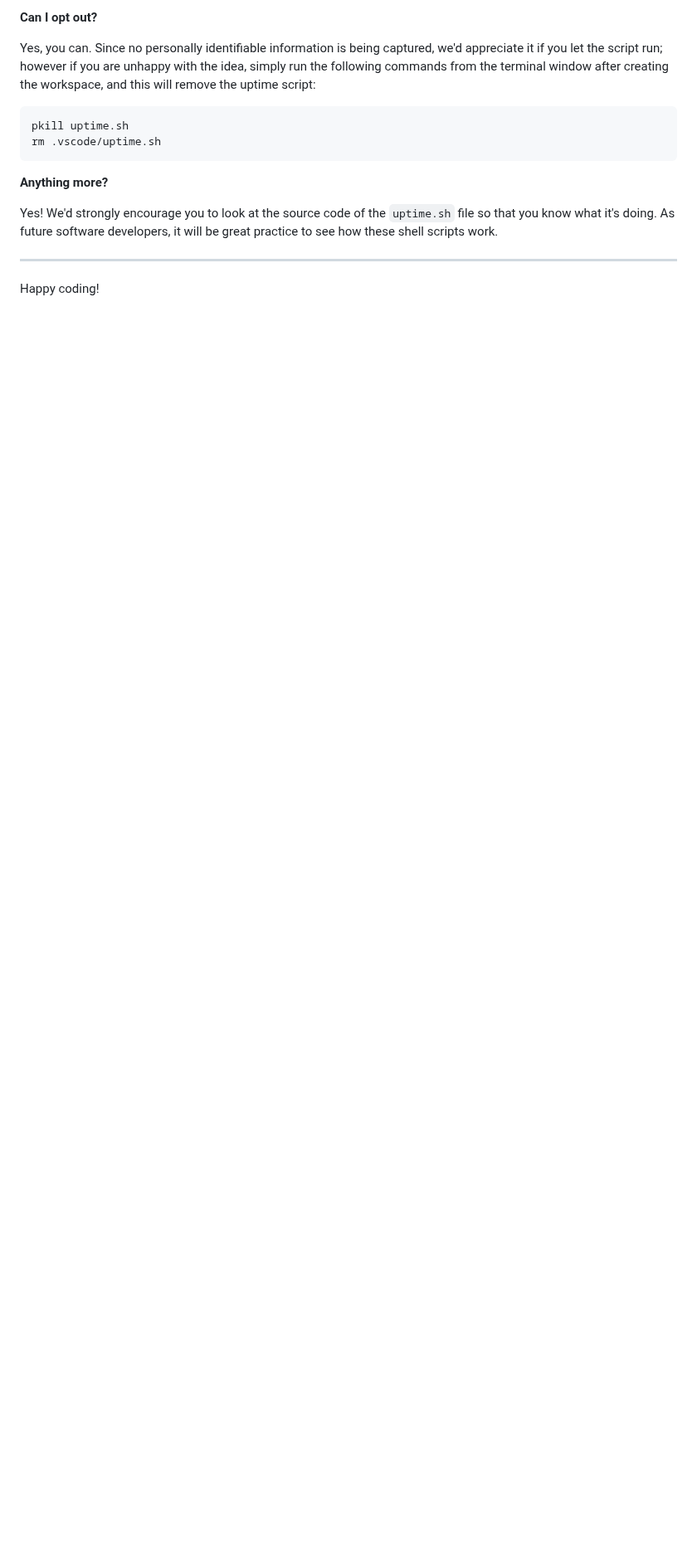
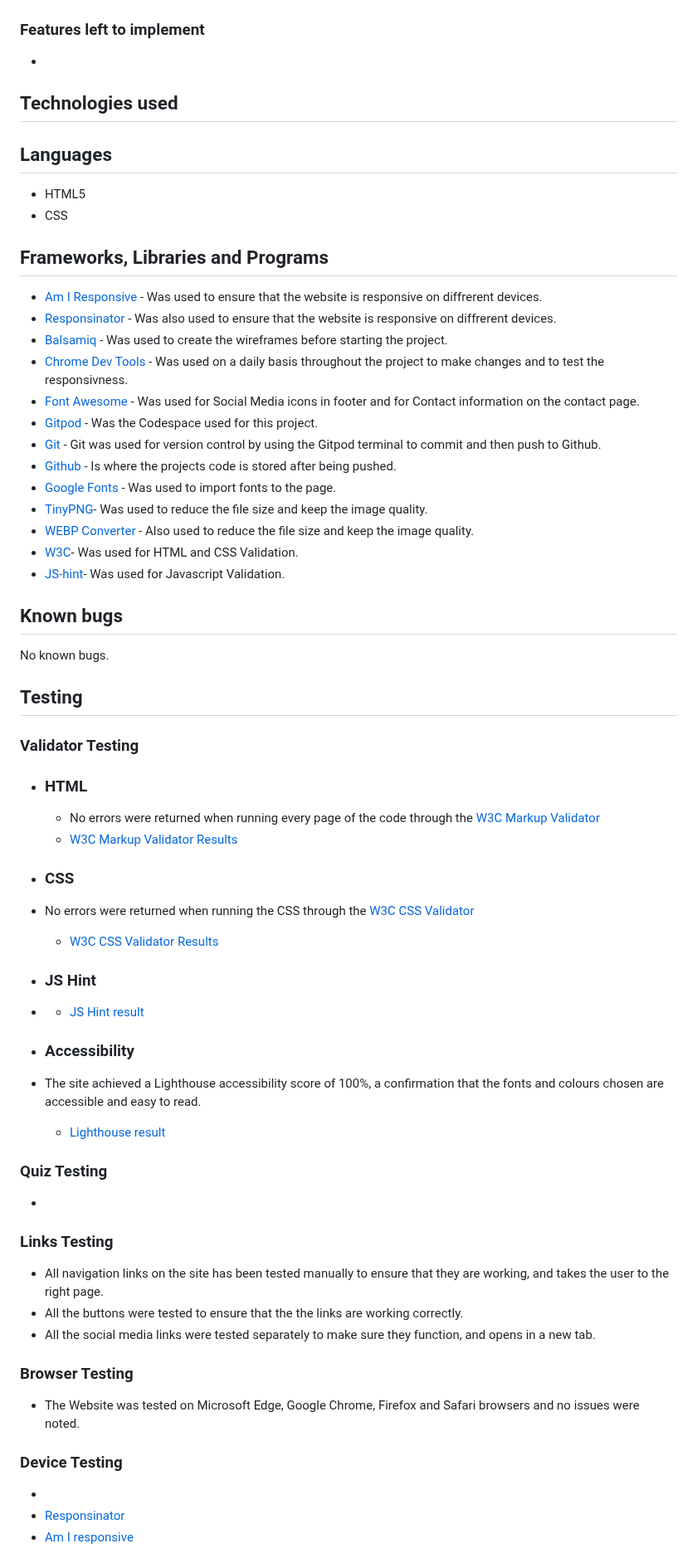
Before and after one commit to MilenTecle/human-body-quiz, a Markdown page: README.md, the part around one of its changes. Shown at 83% size. Drawn GitHub-style; blank space fills up the shorter version.

````diff
--- a/README.md
+++ b/README.md
@@ -94,17 +129,66 @@ We want to tell you this so that we are being completely transparent about the d
 
-**Can I opt out?**
 
-Yes, you can. Since no personally identifiable information is being captured, we'd appreciate it if you let the script run; however if you are unhappy with the idea, simply run the following commands from the terminal window after creating the workspace, and this will remove the uptime script:
+### Features left to implement
+  -
 
-```
-pkill uptime.sh
-rm .vscode/uptime.sh
-```
 
-**Anything more?**
+## Technologies used
 
-Yes! We'd strongly encourage you to look at the source code of the `uptime.sh` file so that you know what it's doing. As future software developers, it will be great practice to see how these shell scripts work.
+## Languages
+  - HTML5
+  - CSS
 
----
+  ## Frameworks, Libraries and Programs
+   - [Am I Responsive](https://ui.dev/amiresponsive) - Was used to ensure that the website is responsive on diffrerent devices.
+   - [Responsinator](http://www.responsinator.com/) - Was also used to ensure that the website is responsive on diffrerent devices.
+   - [Balsamiq](https://balsamiq.com/) - Was used to create the wireframes before starting the project.
+   - [Chrome Dev Tools](https://developer.chrome.com/docs/devtools/) - Was used on a daily basis throughout the project to make changes and to test the responsivness.
+   - [Font Awesome](https://fontawesome.com/) - Was used for Social Media icons in footer and for Contact information on the contact page.
+   - [Gitpod](https://gitpod.io/) - Was the Codespace used for this project.
+   - [Git](https://git-scm.com/) - Git was used for version control by using the Gitpod terminal to commit and then push to Github.
+   - [Github](https://github.com/) - Is where the projects code is stored after being pushed.
+   - [Google Fonts](https://fonts.google.com/) - Was used to import fonts to the page.
+   - [TinyPNG](https://tinypng.com/)- Was used to reduce the file size and keep the image quality.
+   - [WEBP Converter](https://cloudconvert.com/webp-converter) - Also used to reduce the file size and keep the image quality.
+   - [W3C](https://www.w3.org/)- Was used for HTML and CSS Validation.
+   - [JS-hint]()- Was used for Javascript Validation.
 
-Happy coding!
+## Known bugs
+No known bugs.
+
+## Testing
+
+### Validator Testing
+ - ### HTML
+    - No errors were returned when running every page of the code through the [W3C Markup Validator](https://validator.w3.org/)
+     - [W3C Markup Validator Results]()
+ - ### CSS
+  - No errors were returned when running the CSS through the [W3C CSS Validator](https://jigsaw.w3.org/css-validator)
+     - [W3C CSS Validator Results]()
+
+ - ### JS Hint
+  -
+    - [JS Hint result]()
+
+ - ### Accessibility
+  - The site achieved a Lighthouse accessibility score of 100%, a confirmation that the fonts and colours chosen are accessible and easy to read.
+    - [Lighthouse result]()
+
+
+### Quiz Testing
+ -
+
+### Links Testing
+ - All navigation links on the site has been tested manually to ensure that they are working, and takes the user to the right page.
+ - All the buttons were tested to ensure that the the links are working correctly.
+ - All the social media links were tested separately to make sure they function, and opens in a new tab.
+
+
+### Browser Testing
+ - The Website was tested on Microsoft Edge, Google Chrome, Firefox and Safari browsers and no issues were noted.
+
+### Device Testing
+ -
+  - [Responsinator]()
+  - [Am I responsive]()
+
````
Also changed, not shown: other parts of README.md (+125 -50 lines).
